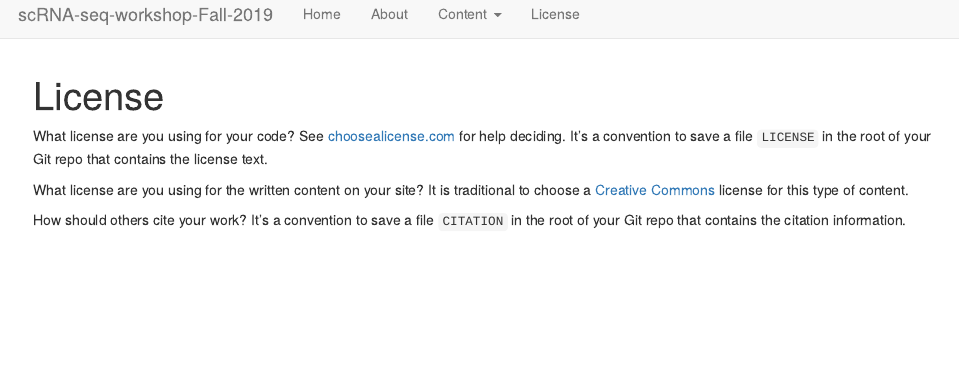
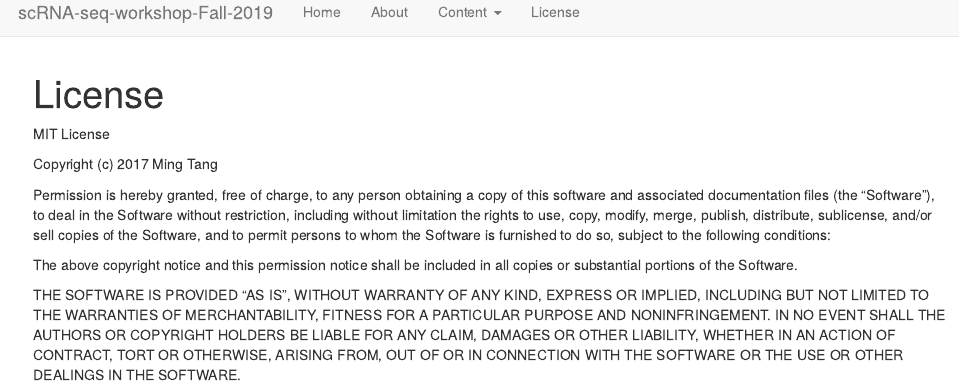
Before and after one commit to crazyhottommy/scRNA-seq-workshop-Fall-2019, an R Markdown document (analysis/license.Rmd): the page in a window 1100 px wide, from its top. Rendered offline with R 4.5, knitr and Pandoc, with nearby package versions; drawn as R Markdown's standard HTML page in place of the format the file asks for.

```diff
--- a/analysis/license.Rmd
+++ b/analysis/license.Rmd
@@ -7,15 +7,24 @@
   chunk_output_type: console
 ---
 
-What license are you using for your code? See [choosealicense.com][choose] for
-help deciding. It's a convention to save a file `LICENSE` in the root of your
-Git repo that contains the license text.
+MIT License
 
-What license are you using for the written content on your site? It is
-traditional to choose a [Creative Commons][cc] license for this type of content.
+Copyright (c) 2017 Ming Tang
 
-[choose]: http://choosealicense.com/
-[cc]: https://creativecommons.org/choose/
+Permission is hereby granted, free of charge, to any person obtaining a copy
+of this software and associated documentation files (the "Software"), to deal
+in the Software without restriction, including without limitation the rights
+to use, copy, modify, merge, publish, distribute, sublicense, and/or sell
+copies of the Software, and to permit persons to whom the Software is
+furnished to do so, subject to the following conditions:
 
-How should others cite your work? It's a convention to save a file `CITATION`
-in the root of your Git repo that contains the citation information.
+The above copyright notice and this permission notice shall be included in all
+copies or substantial portions of the Software.
+
+THE SOFTWARE IS PROVIDED "AS IS", WITHOUT WARRANTY OF ANY KIND, EXPRESS OR
+IMPLIED, INCLUDING BUT NOT LIMITED TO THE WARRANTIES OF MERCHANTABILITY,
+FITNESS FOR A PARTICULAR PURPOSE AND NONINFRINGEMENT. IN NO EVENT SHALL THE
+AUTHORS OR COPYRIGHT HOLDERS BE LIABLE FOR ANY CLAIM, DAMAGES OR OTHER
+LIABILITY, WHETHER IN AN ACTION OF CONTRACT, TORT OR OTHERWISE, ARISING FROM,
+OUT OF OR IN CONNECTION WITH THE SOFTWARE OR THE USE OR OTHER DEALINGS IN THE
+SOFTWARE.
```
Also changed, not shown: analysis/about.Rmd (+12 -1 lines), analysis/index.Rmd (+2 -1 lines).
